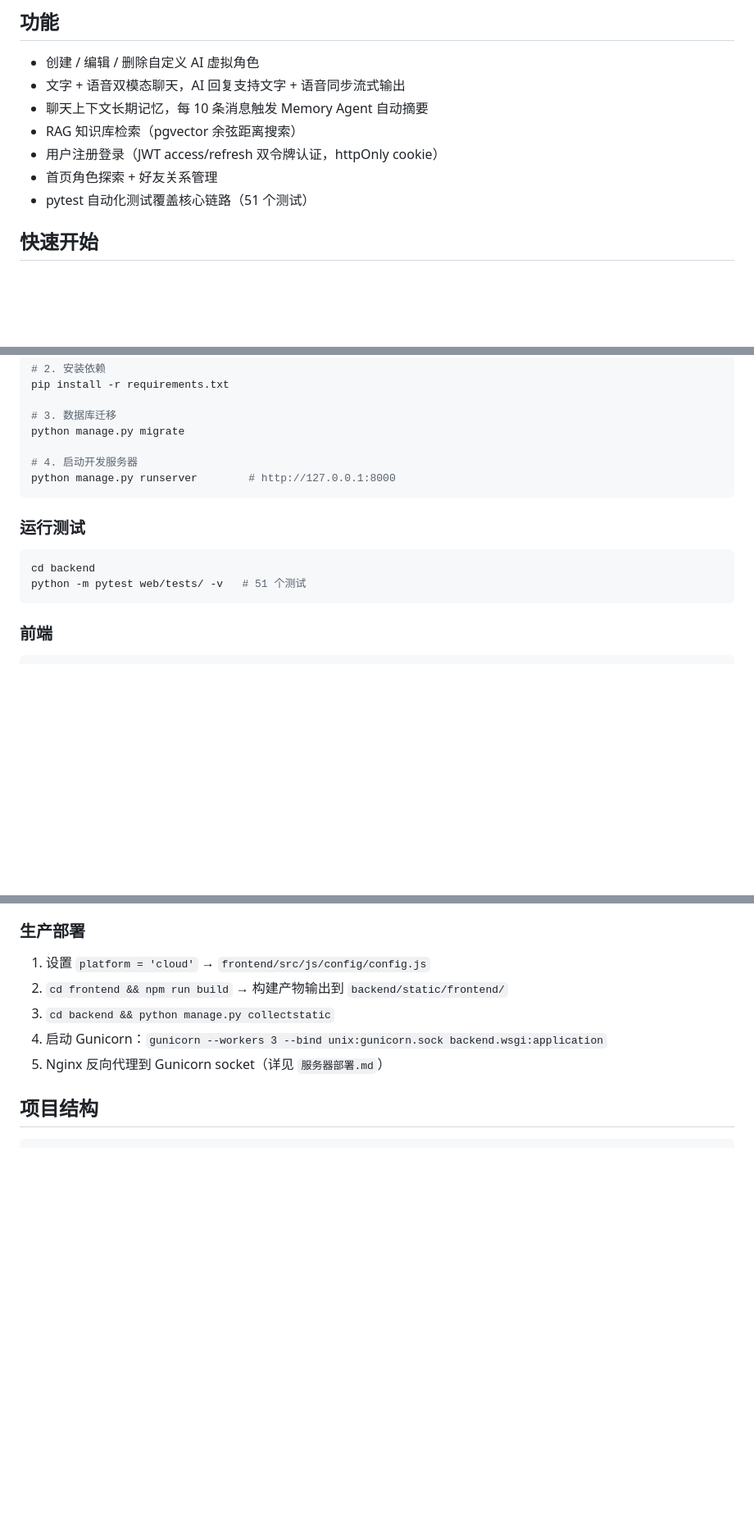
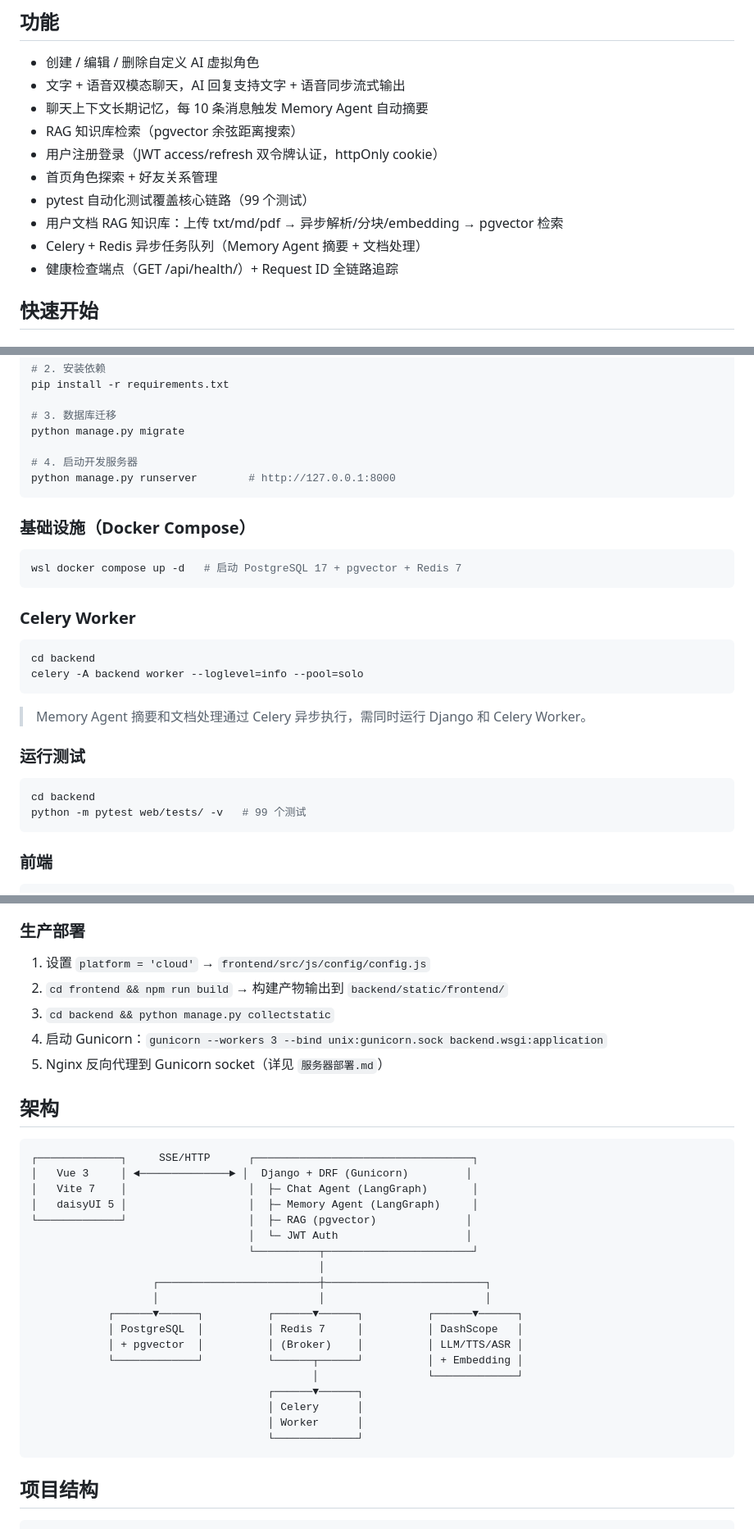
Before and after one commit to 5ME/AiFriends, a Markdown page: README.md, 3 parts joined by grey strips. Shown at 82% size. GitHub-like rendering; blank space fills up the shorter version.

Commit message:
docs: sync README with current state — 99 tests, Celery async, user RAG, Docker Compose

````diff
--- a/README.md
+++ b/README.md
@@ -22,7 +22,10 @@ AI 虚拟角色聊天平台 — 用户可创建 AI 角色并与之进行文字 +
 - RAG 知识库检索（pgvector 余弦距离搜索）
 - 用户注册登录（JWT access/refresh 双令牌认证，httpOnly cookie）
 - 首页角色探索 + 好友关系管理
-- pytest 自动化测试覆盖核心链路（51 个测试）
+- pytest 自动化测试覆盖核心链路（99 个测试）
+- 用户文档 RAG 知识库：上传 txt/md/pdf → 异步解析/分块/embedding → pgvector 检索
+- Celery + Redis 异步任务队列（Memory Agent 摘要 + 文档处理）
+- 健康检查端点（GET /api/health/）+ Request ID 全链路追踪
 
 ## 快速开始
 
@@ -44,11 +47,26 @@ python manage.py migrate
 python manage.py runserver        # http://127.0.0.1:8000
 ```
 
+### 基础设施（Docker Compose）
+
+```bash
+wsl docker compose up -d   # 启动 PostgreSQL 17 + pgvector + Redis 7
+```
+
+### Celery Worker
+
+```bash
+cd backend
+celery -A backend worker --loglevel=info --pool=solo
+```
+
+> Memory Agent 摘要和文档处理通过 Celery 异步执行，需同时运行 Django 和 Celery Worker。
+
 ### 运行测试
 
 ```bash
 cd backend
-python -m pytest web/tests/ -v   # 51 个测试
+python -m pytest web/tests/ -v   # 99 个测试
 ```
 
 ### 前端
@@ -69,6 +87,30 @@ npm run dev                       # http://localhost:5173
 3. `cd backend && python manage.py collectstatic`
 4. 启动 Gunicorn：`gunicorn --workers 3 --bind unix:gunicorn.sock backend.wsgi:application`
 5. Nginx 反向代理到 Gunicorn socket（详见 `服务器部署.md`）
+
+## 架构
+
+```
+┌─────────────┐     SSE/HTTP      ┌──────────────────────────────────┐
+│   Vue 3     │ ◄──────────────► │  Django + DRF (Gunicorn)         │
+│   Vite 7    │                   │  ├─ Chat Agent (LangGraph)       │
+│   daisyUI 5 │                   │  ├─ Memory Agent (LangGraph)     │
+└─────────────┘                   │  ├─ RAG (pgvector)              │
+                                  │  └─ JWT Auth                    │
+                                  └──────────┬───────────────────────┘
+                                             │
+                   ┌─────────────────────────┼─────────────────────────┐
+                   │                         │                         │
+            ┌──────▼──────┐          ┌──────▼──────┐          ┌──────▼──────┐
+            │ PostgreSQL  │          │ Redis 7     │          │ DashScope   │
+            │ + pgvector  │          │ (Broker)    │          │ LLM/TTS/ASR │
+            └─────────────┘          └──────┬──────┘          │ + Embedding │
+                                            │                 └─────────────┘
+                                     ┌──────▼──────┐
+                                     │ Celery      │
+                                     │ Worker      │
+                                     └─────────────┘
+```
 
 ## 项目结构
 
````
Also changed, not shown: other parts of README.md (+2 -4 lines).
